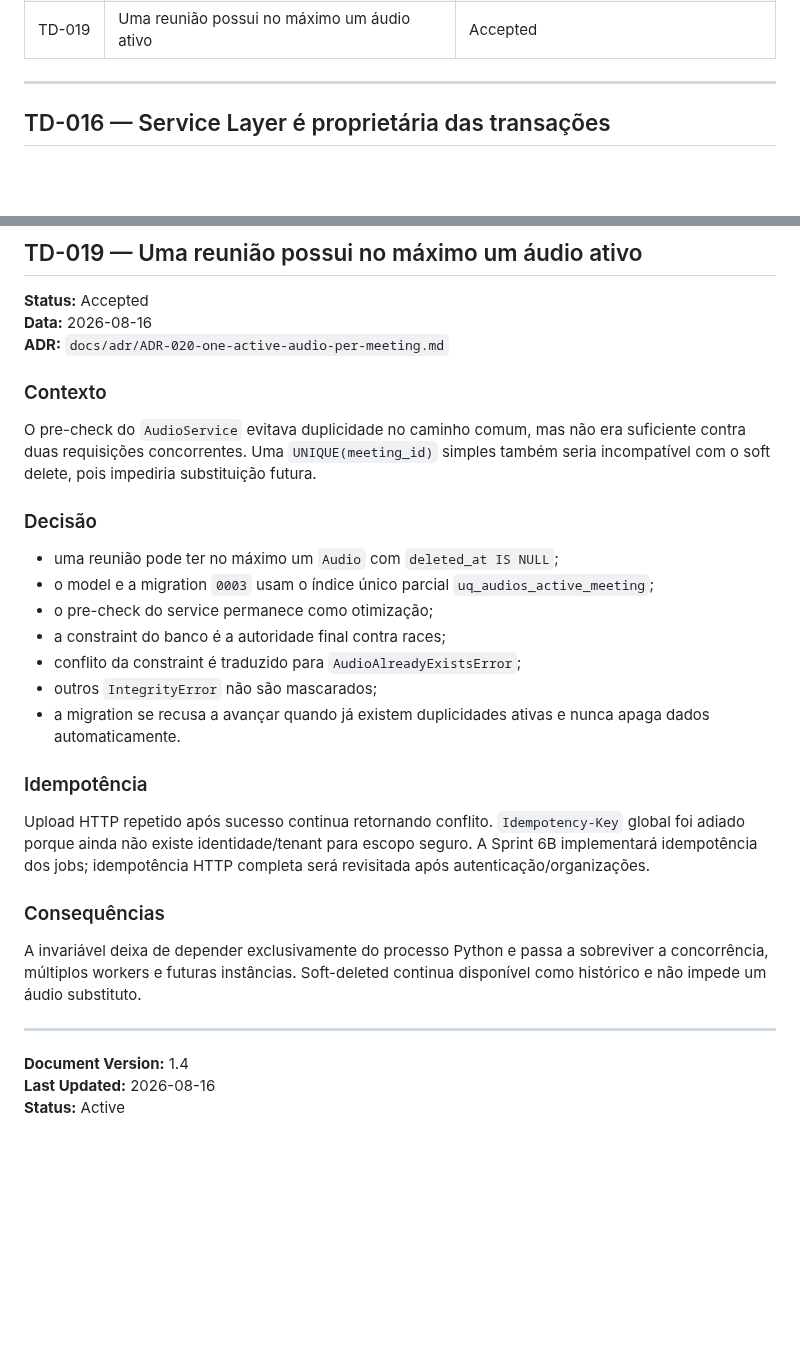
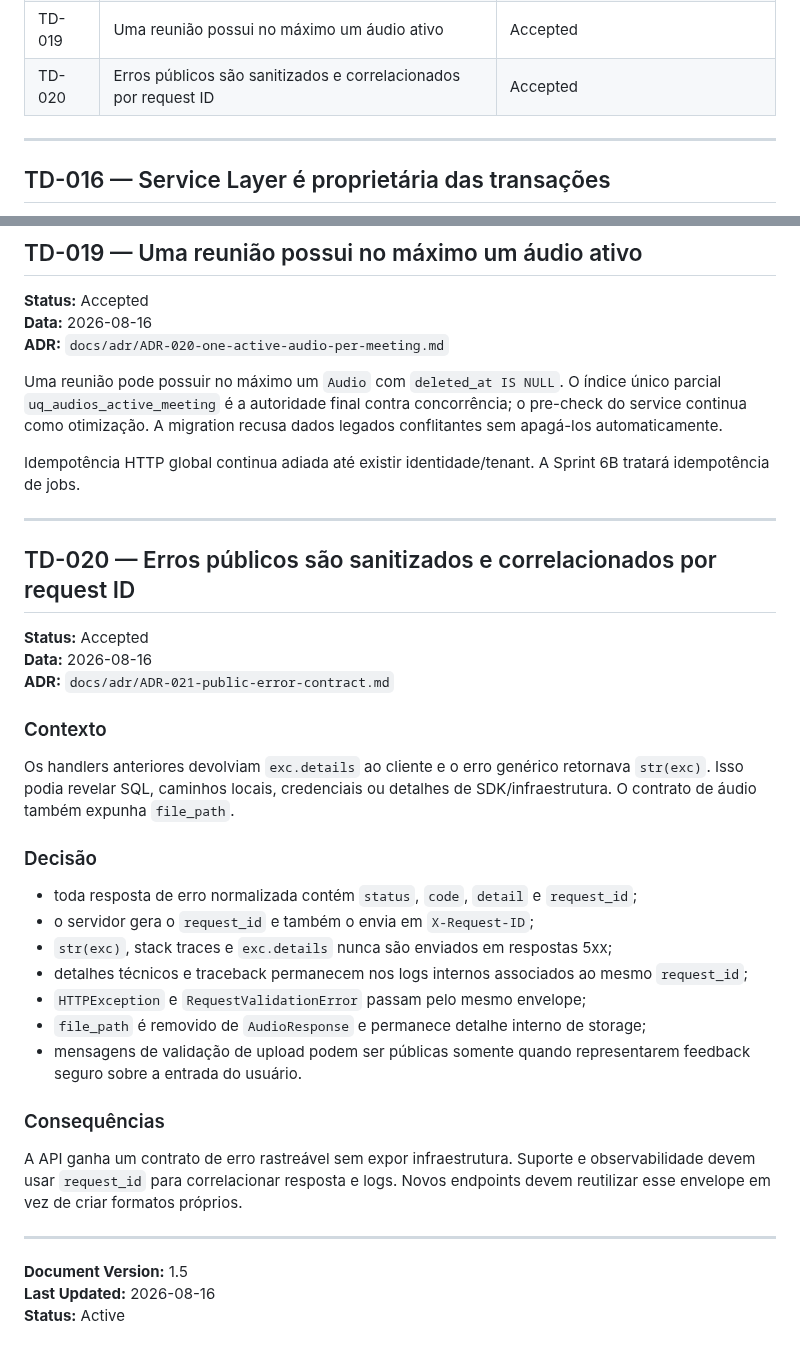
Before and after one commit to Kingnike1/transcripiton-python, a Markdown page: TECH_DECISIONS.md, 2 parts joined by grey strips. Rendered like a GitHub page; blank space fills up the shorter version.

Commit message:
docs: record public error contract decision

```diff
--- a/TECH_DECISIONS.md
+++ b/TECH_DECISIONS.md
@@ -25,6 +25,7 @@ Este arquivo mantém o registro ativo das principais decisões técnicas do AMIP
 | TD-017 | Alembic é a fonte oficial de evolução do schema | Accepted |
 | TD-018 | Upload usa staging em chunks e ffprobe | Accepted |
 | TD-019 | Uma reunião possui no máximo um áudio ativo | Accepted |
+| TD-020 | Erros públicos são sanitizados e correlacionados por request ID | Accepted |
 
 ---
 
@@ -61,30 +62,38 @@ Bancos novos usam `alembic upgrade head`. Bancos legados devem ser marcados na r
 **Data:** 2026-08-16
 **ADR:** `docs/adr/ADR-020-one-active-audio-per-meeting.md`
 
+Uma reunião pode possuir no máximo um `Audio` com `deleted_at IS NULL`. O índice único parcial `uq_audios_active_meeting` é a autoridade final contra concorrência; o pre-check do service continua como otimização. A migration recusa dados legados conflitantes sem apagá-los automaticamente.
+
+Idempotência HTTP global continua adiada até existir identidade/tenant. A Sprint 6B tratará idempotência de jobs.
+
+---
+
+## TD-020 — Erros públicos são sanitizados e correlacionados por request ID
+
+**Status:** Accepted
+**Data:** 2026-08-16
+**ADR:** `docs/adr/ADR-021-public-error-contract.md`
+
 ### Contexto
 
-O pre-check do `AudioService` evitava duplicidade no caminho comum, mas não era suficiente contra duas requisições concorrentes. Uma `UNIQUE(meeting_id)` simples também seria incompatível com o soft delete, pois impediria substituição futura.
+Os handlers anteriores devolviam `exc.details` ao cliente e o erro genérico retornava `str(exc)`. Isso podia revelar SQL, caminhos locais, credenciais ou detalhes de SDK/infraestrutura. O contrato de áudio também expunha `file_path`.
 
 ### Decisão
 
-- uma reunião pode ter no máximo um `Audio` com `deleted_at IS NULL`;
-- o model e a migration `0003` usam o índice único parcial `uq_audios_active_meeting`;
-- o pre-check do service permanece como otimização;
-- a constraint do banco é a autoridade final contra races;
-- conflito da constraint é traduzido para `AudioAlreadyExistsError`;
-- outros `IntegrityError` não são mascarados;
-- a migration se recusa a avançar quando já existem duplicidades ativas e nunca apaga dados automaticamente.
-
-### Idempotência
-
-Upload HTTP repetido após sucesso continua retornando conflito. `Idempotency-Key` global foi adiado porque ainda não existe identidade/tenant para escopo seguro. A Sprint 6B implementará idempotência dos jobs; idempotência HTTP completa será revisitada após autenticação/organizações.
+- toda resposta de erro normalizada contém `status`, `code`, `detail` e `request_id`;
+- o servidor gera o `request_id` e também o envia em `X-Request-ID`;
+- `str(exc)`, stack traces e `exc.details` nunca são enviados em respostas 5xx;
+- detalhes técnicos e traceback permanecem nos logs internos associados ao mesmo `request_id`;
+- `HTTPException` e `RequestValidationError` passam pelo mesmo envelope;
+- `file_path` é removido de `AudioResponse` e permanece detalhe interno de storage;
+- mensagens de validação de upload podem ser públicas somente quando representarem feedback seguro sobre a entrada do usuário.
 
 ### Consequências
 
-A invariável deixa de depender exclusivamente do processo Python e passa a sobreviver a concorrência, múltiplos workers e futuras instâncias. Soft-deleted continua disponível como histórico e não impede um áudio substituto.
+A API ganha um contrato de erro rastreável sem expor infraestrutura. Suporte e observabilidade devem usar `request_id` para correlacionar resposta e logs. Novos endpoints devem reutilizar esse envelope em vez de criar formatos próprios.
 
 ---
 
-**Document Version:** 1.4
+**Document Version:** 1.5
 **Last Updated:** 2026-08-16
 **Status:** Active
```
